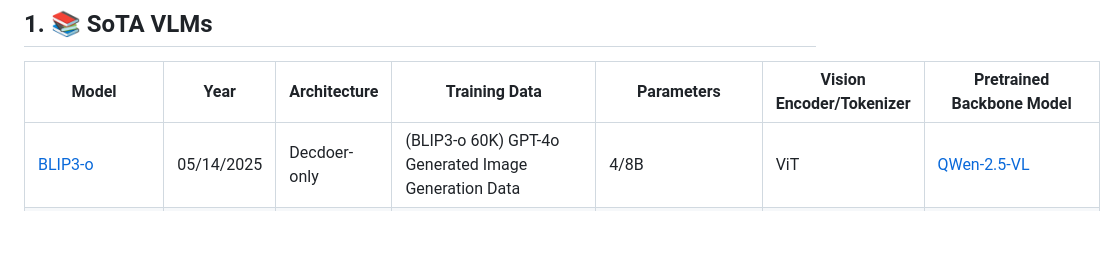
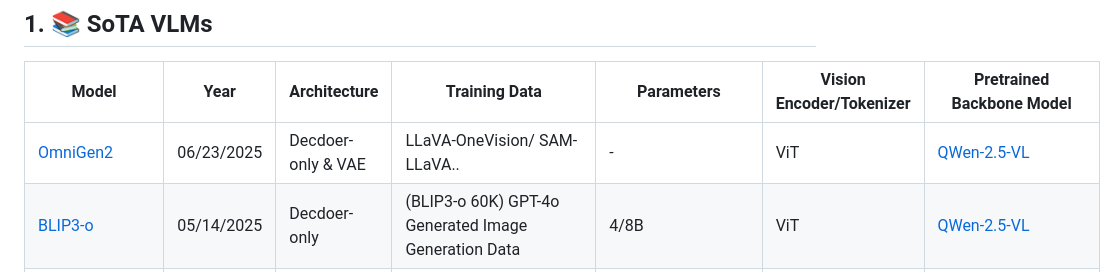
Before and after one commit to zli12321/Vision-Language-Models-Overview, a Markdown page: README.md, the part around the change. Rendered like a GitHub page; blank space fills up the shorter version.

Commit message:
OmniGen2

```diff
--- a/README.md
+++ b/README.md
@@ -72,6 +72,7 @@ Welcome to contribute and discuss!
 ##  1. <a name='vlms'></a>📚 SoTA VLMs
 | Model                                                        | Year | Architecture   | Training Data               | Parameters     | Vision Encoder/Tokenizer                       | Pretrained Backbone Model                          |
 |--------------------------------------------------------------|------|----------------|-----------------------------|----------------|-----------------------------------------------|---------------------------------------------------|
+| [OmniGen2](https://arxiv.org/abs/2506.18871)				   | 06/23/2025 | Decdoer-only & VAE	|LLaVA-OneVision/ SAM-LLaVA.. | - | ViT | [QWen-2.5-VL](https://huggingface.co/collections/Qwen/qwen25-vl-6795ffac22b334a837c0f9a5)
 | [BLIP3-o](https://www.arxiv.org/abs/2505.09568)				   | 05/14/2025 | Decdoer-only	|(BLIP3-o 60K) GPT-4o Generated Image Generation Data | 4/8B | ViT | [QWen-2.5-VL](https://huggingface.co/collections/Qwen/qwen25-vl-6795ffac22b334a837c0f9a5)
 | [InternVL-3](https://arxiv.org/abs/2504.10479)				   | 04/14/2025 | Decdoer-only	|200 Billion Tokens | 1/2/8/9/14/38/78B | ViT-300M/6B | [InterLM2.5/QWen2.5](https://huggingface.co/OpenGVLab/InternVL3-78B)
 | [LLaMA4-Scout/Maverick](https://ai.meta.com/blog/llama-4-multimodal-intelligence/)				   | 04/04/2025 | Decdoer-only	|40/20 Trillion Tokens | 17B | [MetaClip](https://github.com/facebookresearch/MetaCLIP) | [LLaMA4](https://huggingface.co/collections/meta-llama/llama-4-67f0c30d9fe03840bc9d0164)
```
